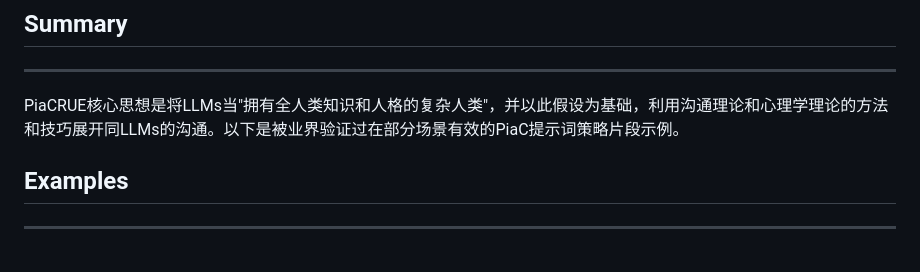
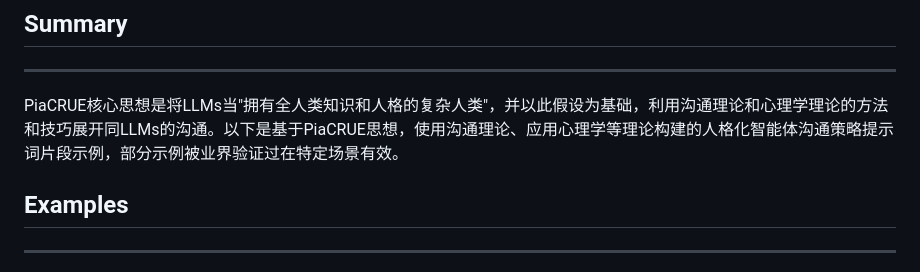
Before and after one commit to abcute/PiaCRUE, a Markdown page: Examples.md, the part around the change. Rendered like a GitHub page.

```diff
--- a/Examples.md
+++ b/Examples.md
@@ -8,7 +8,7 @@
 ## Summary
 
 ---
-PiaCRUE核心思想是将LLMs当"拥有全人类知识和人格的复杂人类"，并以此假设为基础，利用沟通理论和心理学理论的方法和技巧展开同LLMs的沟通。以下是被业界验证过在部分场景有效的PiaC提示词策略片段示例。
+PiaCRUE核心思想是将LLMs当"拥有全人类知识和人格的复杂人类"，并以此假设为基础，利用沟通理论和心理学理论的方法和技巧展开同LLMs的沟通。以下是基于PiaCRUE思想，使用沟通理论、应用心理学等理论构建的人格化智能体沟通策略提示词片段示例，部分示例被业界验证过在特定场景有效。
 
 ## Examples
 
```
